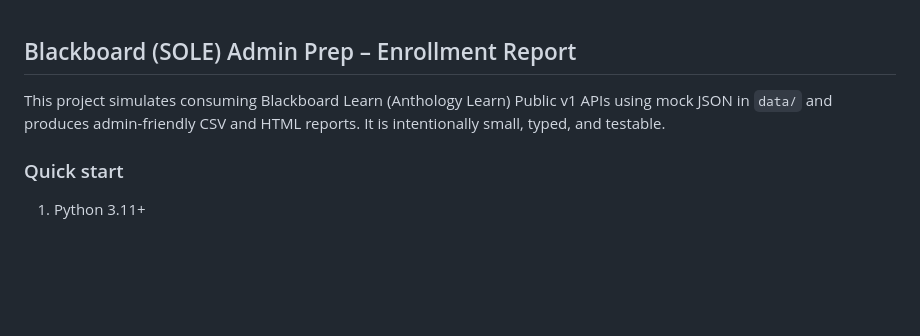
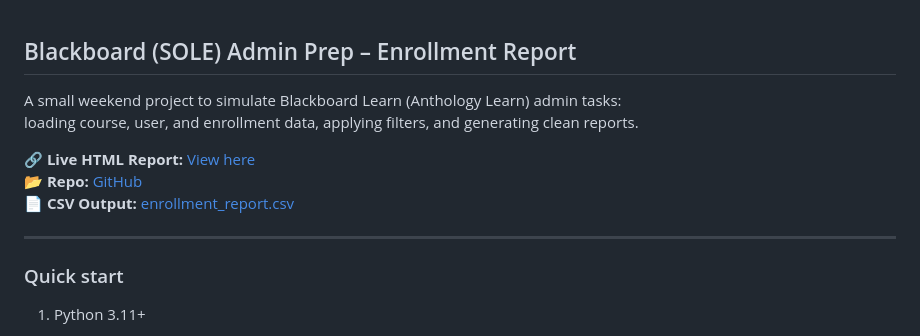
Before and after one commit to chrisdefazio/blackboard-admin-report, a Markdown page: README.md, the part around the change. Drawn GitHub-style; blank space fills up the shorter version.

Commit message:
Update README.md to enhance project description and provide links to live report and repository

```diff
--- a/README.md
+++ b/README.md
@@ -1,6 +1,13 @@
 ## Blackboard (SOLE) Admin Prep – Enrollment Report
 
-This project simulates consuming Blackboard Learn (Anthology Learn) Public v1 APIs using mock JSON in `data/` and produces admin-friendly CSV and HTML reports. It is intentionally small, typed, and testable.
+A small weekend project to simulate Blackboard Learn (Anthology Learn) admin tasks:
+loading course, user, and enrollment data, applying filters, and generating clean reports.
+
+**🔗 Live HTML Report:** [View here](https://chrisdefazio.github.io/blackboard-admin-report/)
+**📂 Repo:** [GitHub](https://github.com/chrisdefazio/blackboard-admin-report)
+**📄 CSV Output:** [enrollment_report.csv](out/enrollment_report.csv)
+
+---
 
 ### Quick start
 
```
